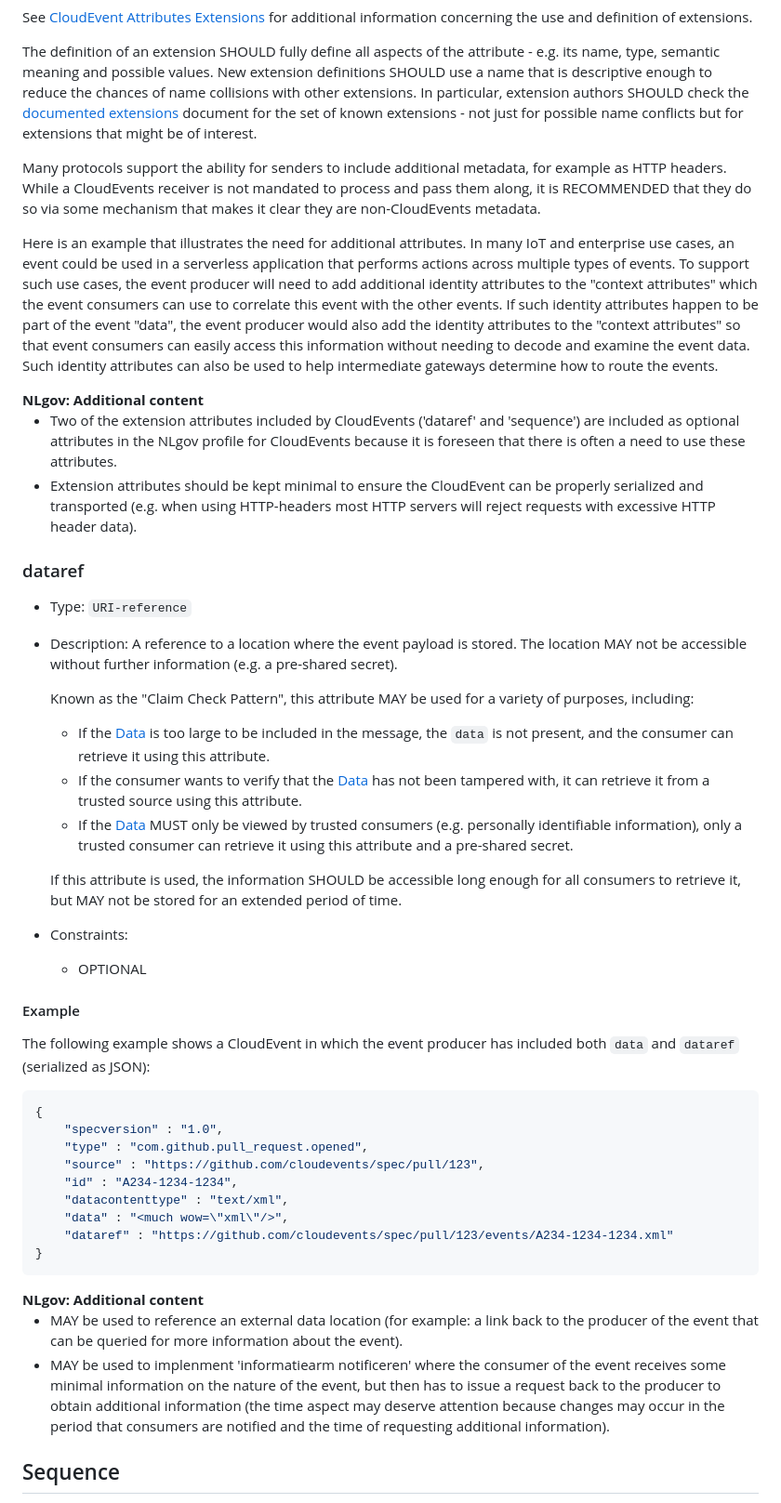
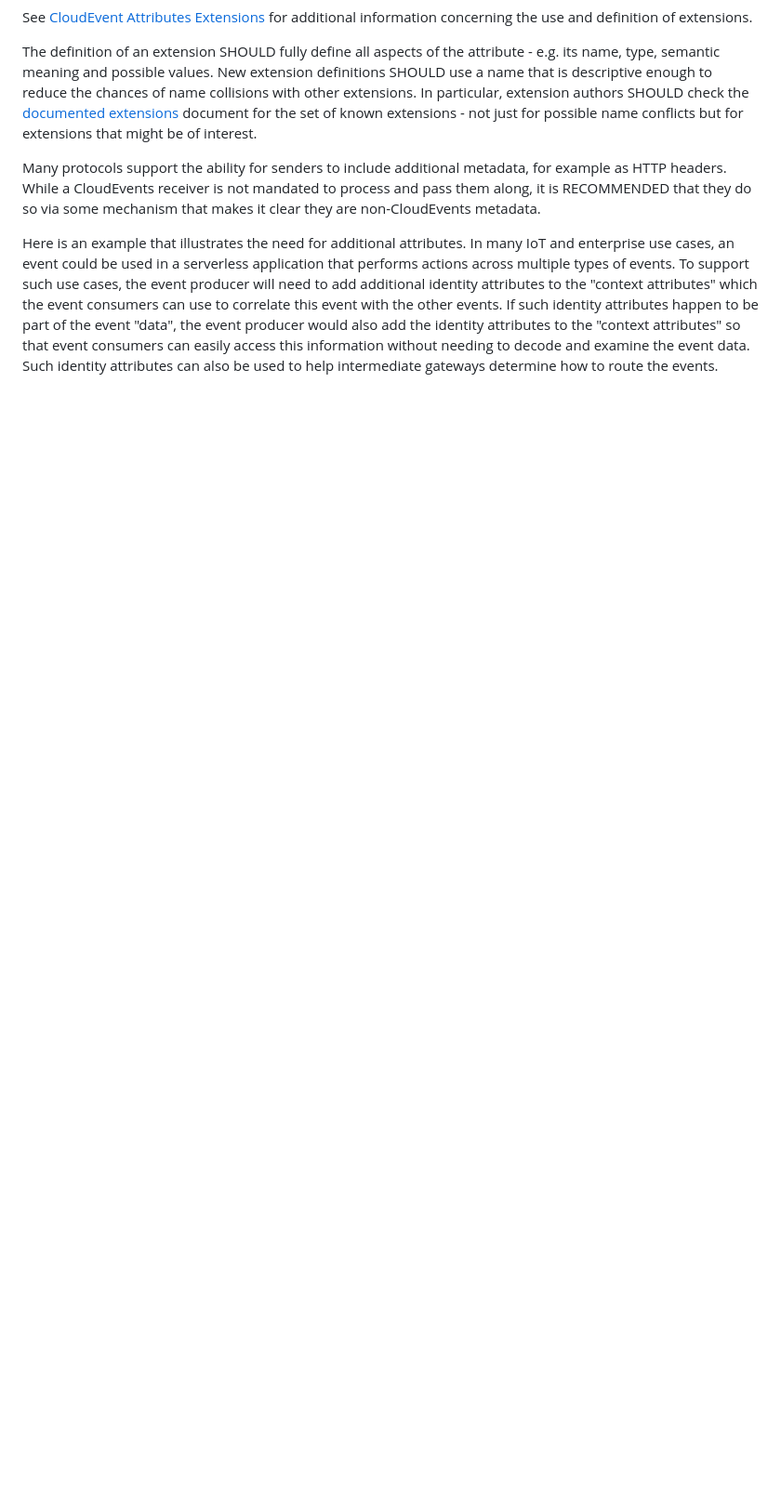
Before and after one commit to Logius-standaarden/NL-GOV-profile-for-CloudEvents, a Markdown page: sections/Context Attributes.md, the part around one of its changes. Shown at 93% size. Drawn GitHub-style; blank space fills up the shorter version.

Commit message:
Cleanup of extension attributes

````diff
--- a/sections/Context Attributes.md
+++ b/sections/Context Attributes.md
@@ -440,75 +440,3 @@ event "data", the event producer would also add the identity attributes to the
 without needing to decode and examine the event data. Such identity attributes
 can also be used to help intermediate gateways determine how to route the
 events.
-
-<aside class=" addition">
-<b>NLgov: Additional content</b></br>
-
-- Two of the extension attributes included by CloudEvents ('dataref' and
-  'sequence') are included as optional attributes in the NLgov profile for CloudEvents
-  because it is foreseen that there is often a need to use these attributes.
-- Extension attributes should be kept minimal to ensure the CloudEvent can be
-  properly serialized and transported (e.g. when using HTTP-headers most HTTP
-  servers will reject requests with excessive HTTP header data).
-
-</aside>
-
-### dataref
-
-- Type: `URI-reference`
-- Description: A reference to a location where the event payload is stored. The
-  location MAY not be accessible without further information (e.g. a pre-shared
-  secret).
-
-  Known as the "Claim Check Pattern", this attribute MAY be used for a variety
-  of purposes, including:
-
-  - If the [Data](#data) is too large to be included in the message,
-    the `data` is not present, and the consumer can retrieve it using
-    this attribute.
-  - If the consumer wants to verify that the [Data](#data) has not
-    been tampered with, it can retrieve it from a trusted source using this
-    attribute.
-  - If the [Data](#data) MUST only be viewed by trusted consumers
-    (e.g. personally identifiable information), only a trusted consumer can
-    retrieve it using this attribute and a pre-shared secret.
-
-  If this attribute is used, the information SHOULD be accessible long enough
-  for all consumers to retrieve it, but MAY not be stored for an extended period
-  of time.
-
-- Constraints:
-  - OPTIONAL
-
-#### Example
-
-The following example shows a CloudEvent in which the event producer has included
-both `data` and `dataref` (serialized as JSON):
-
-```JSON
-{
-    "specversion" : "1.0",
-    "type" : "com.github.pull_request.opened",
-    "source" : "https://github.com/cloudevents/spec/pull/123",
-    "id" : "A234-1234-1234",
-    "datacontenttype" : "text/xml",
-    "data" : "<much wow=\"xml\"/>",
-    "dataref" : "https://github.com/cloudevents/spec/pull/123/events/A234-1234-1234.xml"
-}
-```
-
-<aside class=" addition">
-<b>NLgov: Additional content</b></br>
-
-- MAY be used to reference an external data location (for example: a link back to
-  the producer of the event that can be queried for more information about the event).
-- MAY be used to implenment 'informatiearm notificeren' where the consumer of the
-  event receives some minimal information on the nature of the event, but then has
-  to issue a request back to the producer to obtain additional information (the time
-  aspect may deserve attention because changes may occur in the period that consumers
-  are notified and the time of requesting additional information).
-
-</aside>
-
-## Sequence
-
````
Also changed, not shown: other parts of sections/Context Attributes.md (+1 -34 lines).
